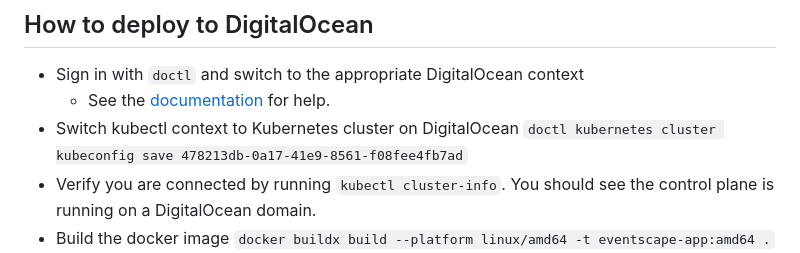
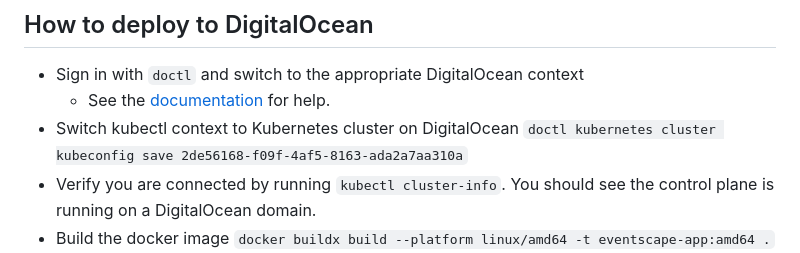
Before and after one commit to Jesse-Na/eventscape, a Markdown page: README.md, the part around the change. Rendered like a GitHub page.

Commit message:
update readme with new kubeconfig

```diff
--- a/README.md
+++ b/README.md
@@ -38,7 +38,7 @@
 
 -   Sign in with `doctl` and switch to the appropriate DigitalOcean context
     -   See the [documentation](https://docs.digitalocean.com/reference/doctl/how-to/install/) for help.
--   Switch kubectl context to Kubernetes cluster on DigitalOcean `doctl kubernetes cluster kubeconfig save 478213db-0a17-41e9-8561-f08fee4fb7ad`
+-   Switch kubectl context to Kubernetes cluster on DigitalOcean `doctl kubernetes cluster kubeconfig save 2de56168-f09f-4af5-8163-ada2a7aa310a`
 -   Verify you are connected by running `kubectl cluster-info`. You should see the control plane is running on a DigitalOcean domain.
 -   Build the docker image `docker buildx build --platform linux/amd64 -t eventscape-app:amd64 .`
 -   Tag and push image `docker tag eventscape-app:amd64 sodiumna11/eventscape-app` and `docker push sodiumna11/eventscape-app`
```
